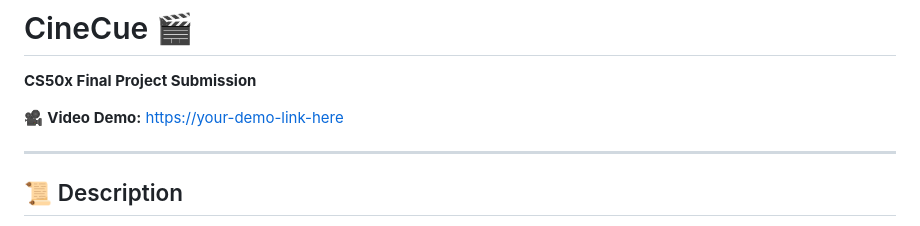
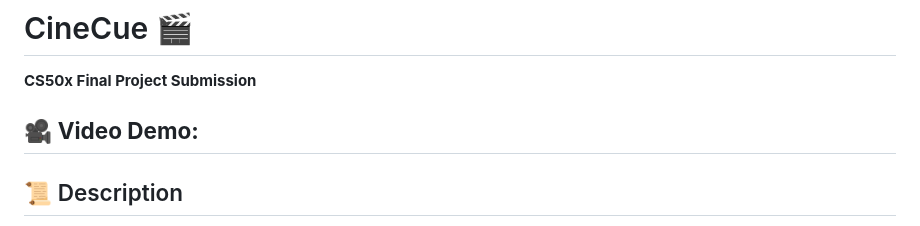
Before and after one commit to pranavXD1/CineCue, a Markdown page: README.md, the part around the change. Rendered like a GitHub page.

```diff
--- a/README.md
+++ b/README.md
@@ -1,8 +1,7 @@
 # CineCue 🎬
 **CS50x Final Project Submission**
 
-🎥 **Video Demo:** [https://your-demo-link-here](https://your-demo-link-here)
-
+🎥 **Video Demo:**
 ---
 
 ## 📜 Description
```
